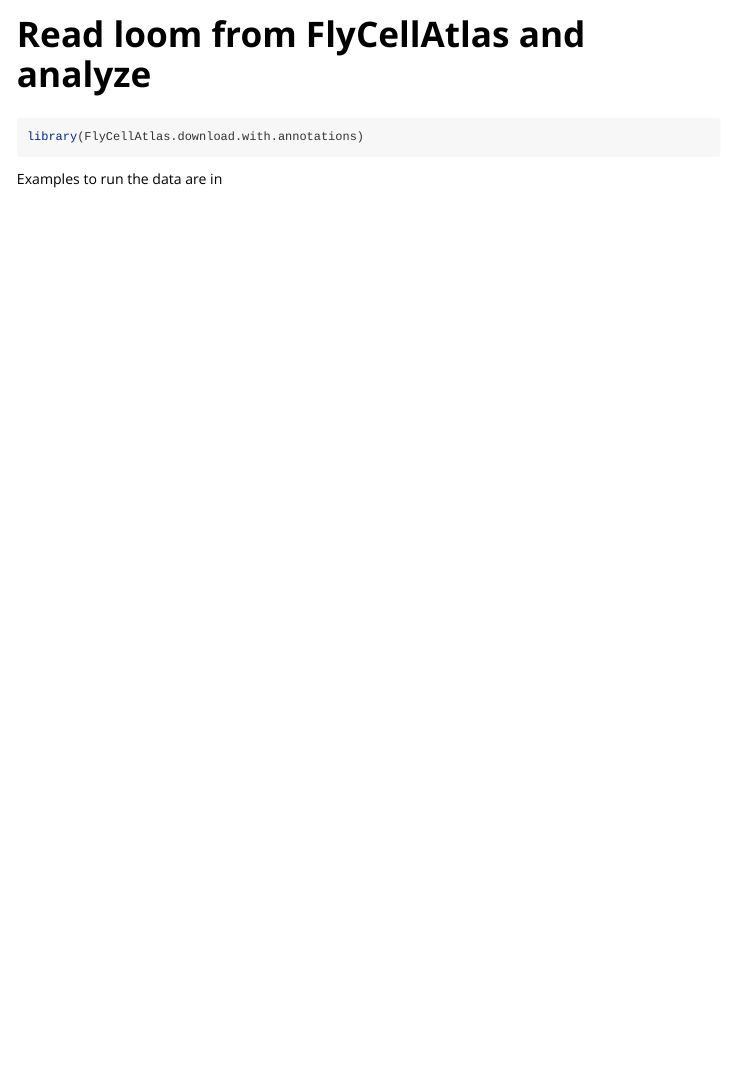
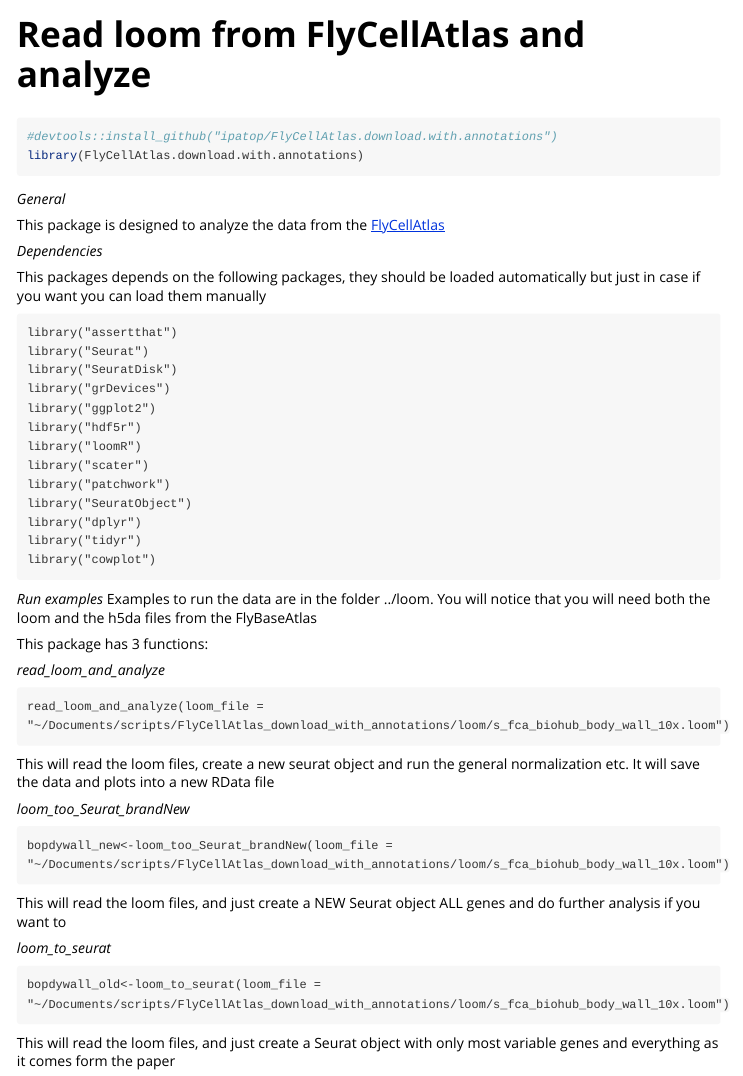
Before and after one commit to ipatop/FlyCellAtlas.download.with.annotations, an R Markdown document (vignettes/read_loom_and_analyze.Rmd): the page in a window 1100 px wide, from its top. Rendered offline with R 4.5, knitr and Pandoc, with nearby package versions.

Commit message:
readme and R
readme

````diff
--- a/vignettes/read_loom_and_analyze.Rmd
+++ b/vignettes/read_loom_and_analyze.Rmd
@@ -15,10 +15,58 @@
 ```
 
 ```{r setup}
+#devtools::install_github("ipatop/FlyCellAtlas.download.with.annotations")
 library(FlyCellAtlas.download.with.annotations)
 ```
 
-Examples to run the data are in
-```{r}
+*General*
+
+This package is designed to analyze the data from the [FlyCellAtlas](https://flycellatlas.org)
+
+*Dependencies*
+
+This packages depends on the following packages, they should be loaded automatically but just in case if you want you can load them manually
 
 ```
+library("assertthat")
+library("Seurat")
+library("SeuratDisk")
+library("grDevices")
+library("ggplot2")
+library("hdf5r")
+library("loomR")
+library("scater")
+library("patchwork")
+library("SeuratObject")
+library("dplyr")
+library("tidyr")
+library("cowplot")
+```
+
+*Run examples*
+Examples to run the data are in the folder ../loom. You will notice that you will need both the loom and the h5da files from the FlyBaseAtlas
+
+This package has 3 functions:
+
+*read_loom_and_analyze*
+```
+read_loom_and_analyze(loom_file = "~/Documents/scripts/FlyCellAtlas_download_with_annotations/loom/s_fca_biohub_body_wall_10x.loom")
+```
+
+This will read the loom files, create a new seurat object and run the general normalization etc. It will save the data and plots into a new RData file
+
+
+*loom_too_Seurat_brandNew*
+```
+bopdywall_new<-loom_too_Seurat_brandNew(loom_file = "~/Documents/scripts/FlyCellAtlas_download_with_annotations/loom/s_fca_biohub_body_wall_10x.loom")
+```
+
+This will read the loom files, and just create a NEW Seurat object ALL genes and do further analysis if you want to
+
+
+*loom_to_seurat*
+```
+bopdywall_old<-loom_to_seurat(loom_file = "~/Documents/scripts/FlyCellAtlas_download_with_annotations/loom/s_fca_biohub_body_wall_10x.loom")
+```
+
+This will read the loom files, and just create a Seurat object with only most variable genes and everything as it comes form the paper
````
Also changed, not shown: README.md (added).
